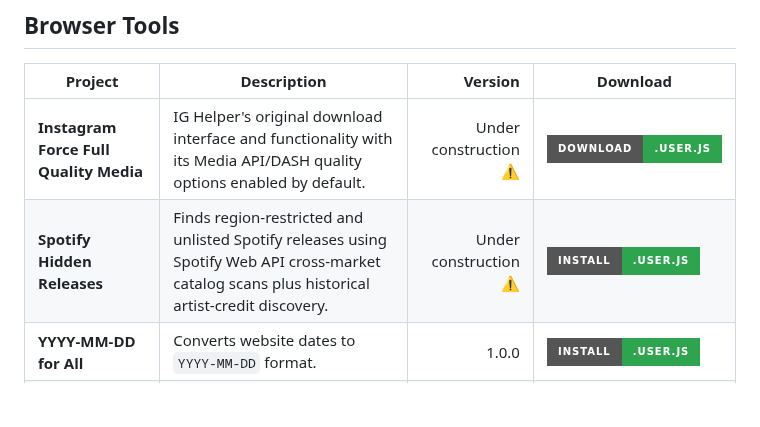
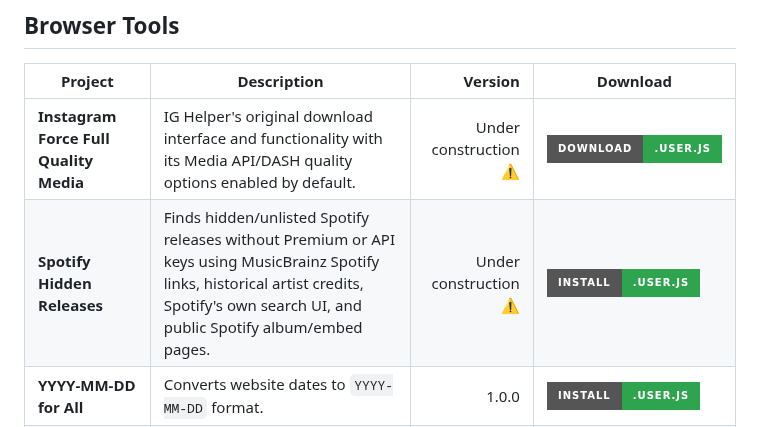
Before and after one commit to karpuzikov/userscripts, a Markdown page: README.md, the part around the change. Rendered like a GitHub page; badges without logos; blank space fills up the shorter version.

```diff
--- a/README.md
+++ b/README.md
@@ -7,7 +7,7 @@ A collection of Tampermonkey userscripts, MusicBrainz/Picard helpers, Windows ut
 | Project | Description | Version | Download |
 | --- | --- | ---: | --- |
 | **Instagram Force Full Quality Media** | IG Helper's original download interface and functionality with its Media API/DASH quality options enabled by default. | Under construction ⚠️ | [![Download](https://img.shields.io/badge/Download-.user.js-2ea44f?style=for-the-badge)](https://raw.githubusercontent.com/karpuzikov/userscripts/09f43768d5c2a1d6bdd8c8d17ddf0321f64600fa/instagram-full-quality/Instagram_Force_Full_Quality_Media.user.js) |
-| **Spotify Hidden Releases** | Finds region-restricted and unlisted Spotify releases using Spotify Web API cross-market catalog scans plus historical artist-credit discovery. | Under construction ⚠️ | [![Install](https://img.shields.io/badge/Install-.user.js-2ea44f?style=for-the-badge)](https://raw.githubusercontent.com/karpuzikov/userscripts/c6cc4226ba5f29a46e30c0c71d94910be5b900b3/browser-tools/spotify-hidden-releases/Spotify_Hidden_Releases.user.js) |
+| **Spotify Hidden Releases** | Finds hidden/unlisted Spotify releases without Premium or API keys using MusicBrainz Spotify links, historical artist credits, Spotify's own search UI, and public Spotify album/embed pages. | Under construction ⚠️ | [![Install](https://img.shields.io/badge/Install-.user.js-2ea44f?style=for-the-badge)](https://raw.githubusercontent.com/karpuzikov/userscripts/feee5cccc5266a1c674f972db8d28881e89cbcfe/browser-tools/spotify-hidden-releases/Spotify_Hidden_Releases.user.js) |
 | **YYYY-MM-DD for All** | Converts website dates to `YYYY-MM-DD` format. | 1.0.0 | [![Install](https://img.shields.io/badge/Install-.user.js-2ea44f?style=for-the-badge)](https://raw.githubusercontent.com/karpuzikov/userscripts/f12046a20cd2e37027ff4b2b38a3fea75598b154/browser-tools/yyyy-mm-dd-for-all/YYYY-MM-DD_for_All.user.js) |
 | **Genius Lyrics Copier** | Copies clean lyrics from Genius with one click. | 1.9 | [![Install](https://img.shields.io/badge/Install-.user.js-2ea44f?style=for-the-badge)](https://raw.githubusercontent.com/karpuzikov/userscripts/f12046a20cd2e37027ff4b2b38a3fea75598b154/browser-tools/genius-lyrics-copier/Genius_Lyrics_Copier.user.js) |
 | **Emoji Text Renderer** | Renders emoji correctly in the browser. | 1.0.2 | [![Install](https://img.shields.io/badge/Install-.user.js-2ea44f?style=for-the-badge)](https://raw.githubusercontent.com/karpuzikov/userscripts/f12046a20cd2e37027ff4b2b38a3fea75598b154/browser-tools/emoji-text-renderer/Emoji_Text_Renderer.user.js) |
```
